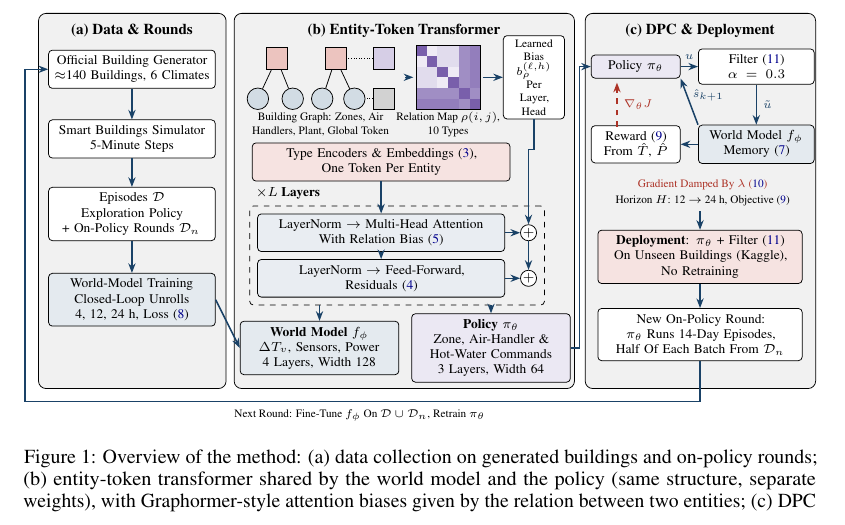
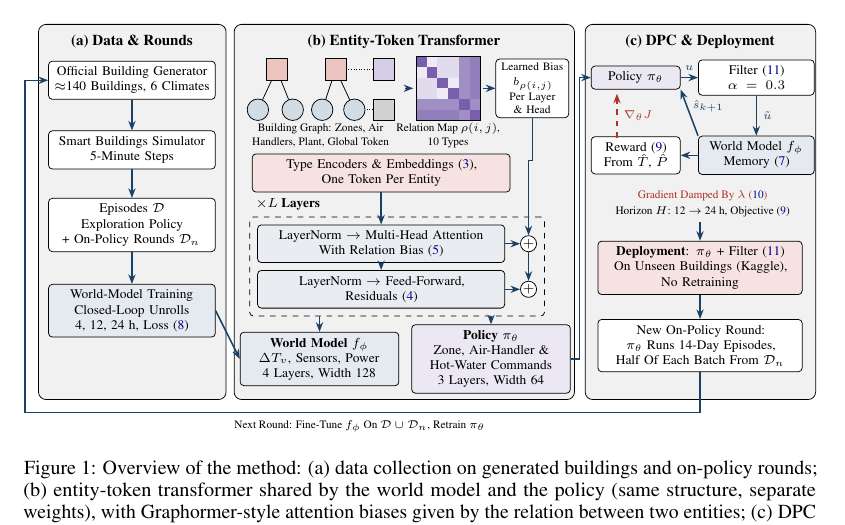
Before and after one commit to LorenzoGiannuzzo/SmartBuildingChallenge, a LaTeX paper (paper/main.tex): part of page 3 of 8, cut so that both start at the same text. Compiled offline with pdfLaTeX.

Commit message:
Round 1 paper: cleaner layout of the learned-bias box in figure 1
Co-Authored-By: Claude Opus 5.5 <noreply@anthropic.com>
Claude-Session: https://claude.ai/code/session_017oQuQQ12KKSbdHDyCnzi3r

```diff
--- a/paper/main.tex
+++ b/paper/main.tex
@@ -136,7 +136,7 @@ where $n_{v,t}$ is the number of occupants of zone $v$, $T_{v,t}$, $\underline{T
 \draw (0,0) rectangle (1.2,-1.2);
 \end{scope}
 \node[align=center, font=\tiny] at (7.65,-2.08) {Relation Map $\rho(i,j)$,\\ 10 Types};
-\node[box, text width=1.0cm, font=\tiny, inner sep=2pt] (bias) at (9.25,-1.2) {Learned Bias\\ $b^{(\ell,h)}_{\rho}$ Per\\ Layer, Head};
+\node[box, text width=1.22cm, font=\tiny, inner sep=2pt] (bias) at (9.22,-1.2) {Learned Bias\\[1pt] $b_{\rho(i,j)}$\\[1pt] Per Layer \& Head};
 \draw[arr] (6.85,-1.2) -- (7.0,-1.2);
 \draw[arr] (8.3,-1.2) -- (bias.west);
 % layer stack
@@ -154,7 +154,7 @@ where $n_{v,t}$ is the number of occupants of zone $v$, $T_{v,t}$, $\underline{T
 \draw[arr] (ffn) -- (p2);
 \draw[arr] (p1) -- (p2);
 \draw[arr] (att.south) -- (ffn.north);
-\draw[arr] (bias.south) -- (9.25,-2.55) -| (p1.north);
+\draw[arr] (bias.south) -- (9.22,-2.55) -| (p1.north);
 % heads
 \node[box, text width=2.75cm, fill=cblue!12] (wmh) at (5.25,-6.25) {\textbf{World Model} $f_\phi$\\ $\Delta T_v$, Sensors, Power\\ 4 Layers, Width 128};
 \node[box, text width=2.75cm, fill=cviolet!12] (pih) at (8.45,-6.25) {\textbf{Policy} $\pi_\theta$\\ Zone, Air-Handler \&\\ Hot-Water Commands\\ 3 Layers, Width 64};
```
Also changed, not shown: paper/figures/figure1_body.tex (+2 -2 lines), paper/figures/Figure1_method_overview.pdf, paper/main.pdf.
